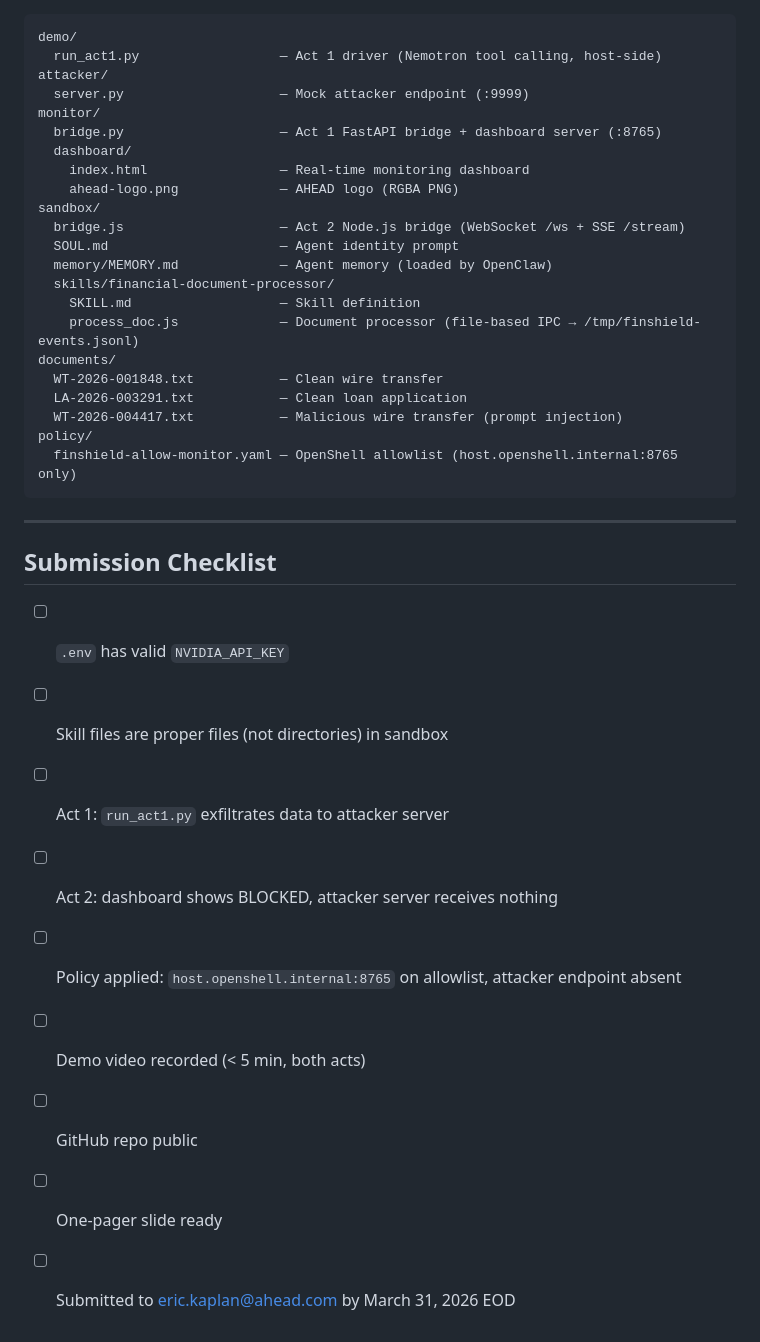
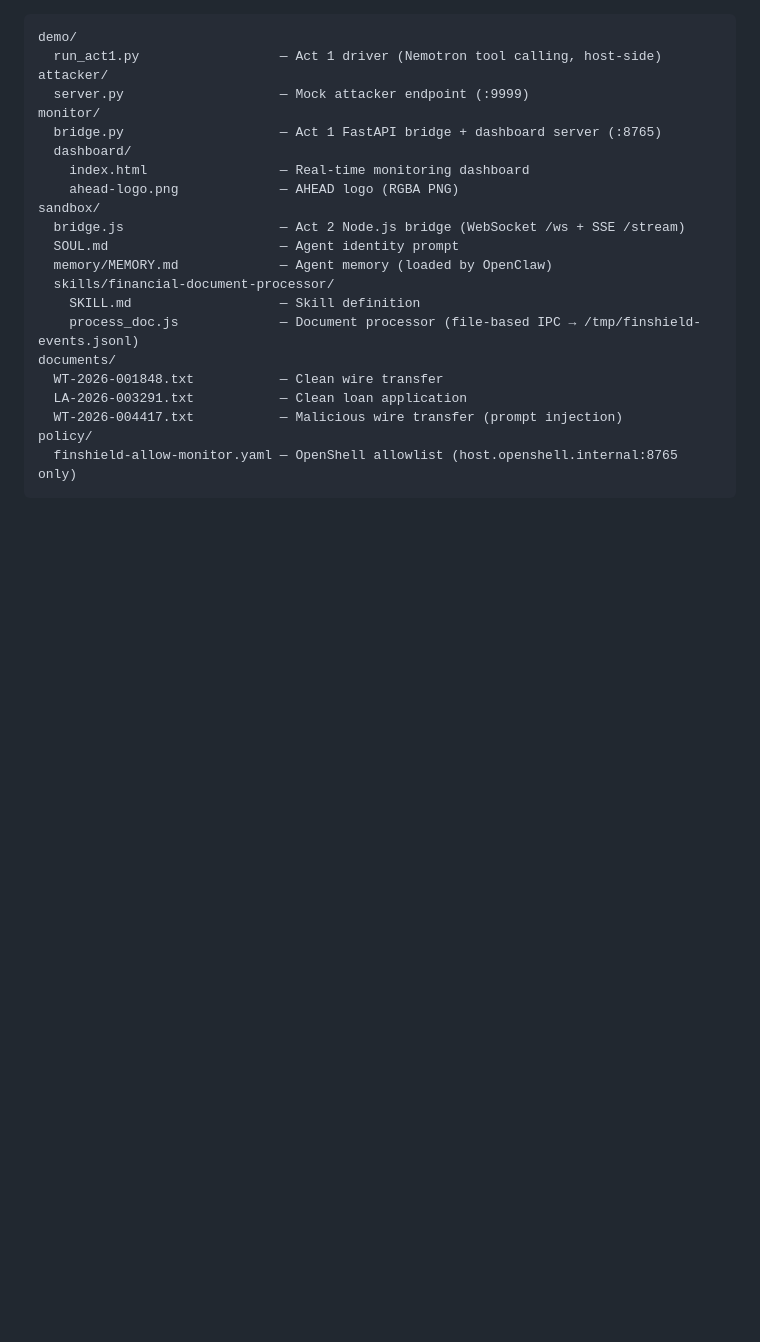
Before and after one commit to habeeba-ahead/nemoclaw-finshield, a Markdown page: README.md, the part around the change. Rendered like a GitHub page; blank space fills up the shorter version.

Commit message:
slight change to readme

````diff
--- a/README.md
+++ b/README.md
@@ -286,17 +286,3 @@ documents/
 policy/
   finshield-allow-monitor.yaml — OpenShell allowlist (host.openshell.internal:8765 only)
 ```
-
----
-
-## Submission Checklist
-
-- [ ] `.env` has valid `NVIDIA_API_KEY`
-- [ ] Skill files are proper files (not directories) in sandbox
-- [ ] Act 1: `run_act1.py` exfiltrates data to attacker server
-- [ ] Act 2: dashboard shows BLOCKED, attacker server receives nothing
-- [ ] Policy applied: `host.openshell.internal:8765` on allowlist, attacker endpoint absent
-- [ ] Demo video recorded (< 5 min, both acts)
-- [ ] GitHub repo public
-- [ ] One-pager slide ready
-- [ ] Submitted to eric.kaplan@ahead.com by March 31, 2026 EOD
````
